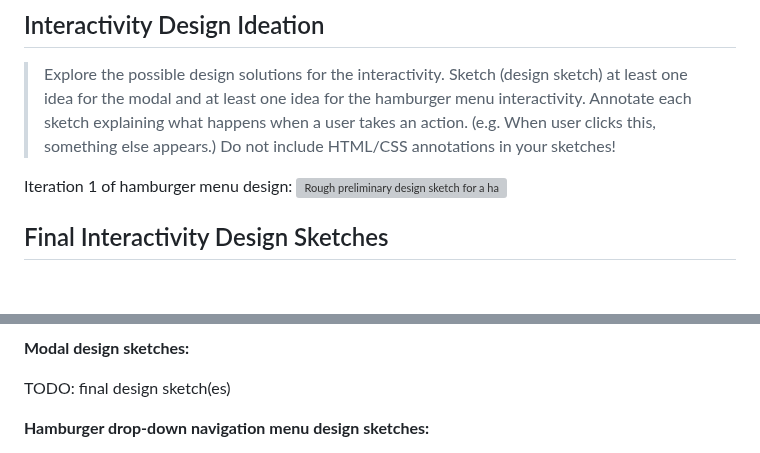
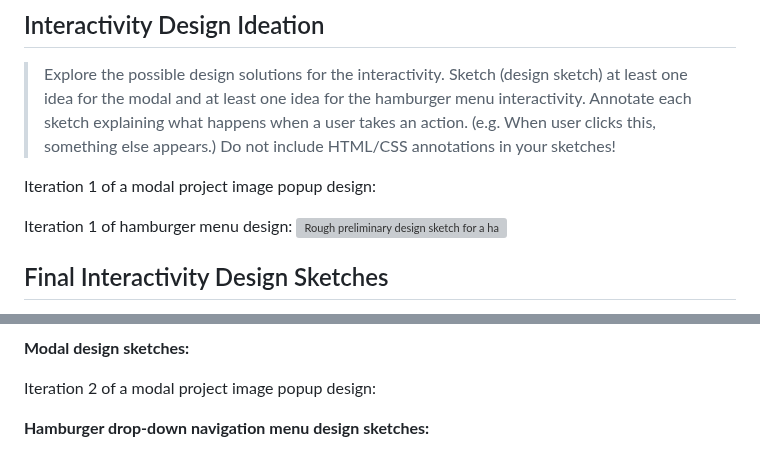
Before and after one commit to faith-s-g/faith-portfolio, a Markdown page: design-plan/milestone-3.md, 2 parts joined by grey strips. Rendered like a GitHub page; blank space fills up the shorter version; grey boxes are pictures that could not be loaded.

Commit message:
realigned order of sketches

```diff
--- a/design-plan/milestone-3.md
+++ b/design-plan/milestone-3.md
@@ -28,8 +28,13 @@ Modal idea #3: have a modal so when my resume is  clicked, it shows an accessibl
 > Annotate each sketch explaining what happens when a user takes an action. (e.g. When user clicks this, something else appears.)
 > Do not include HTML/CSS annotations in your sketches!
 
+Iteration 1 of a modal project image popup design:
+
 Iteration 1 of hamburger menu design:
 ![Rough preliminary design sketch for a hamburger menu on mobile devices](../images/hamburger_ideation.jpg)
+
+
+
 
 
 ## Final Interactivity Design Sketches
@@ -42,7 +46,7 @@ Iteration 1 of hamburger menu design: note the change of menu bar from left to r
 
 **Modal design sketches:**
 
-TODO: final design sketch(es)
+Iteration 2 of a modal project image popup design:
 
 **Hamburger drop-down navigation menu design sketches:**
 
```
Also changed, not shown: other parts of design-plan/milestone-3.md (+3 -3 lines).
